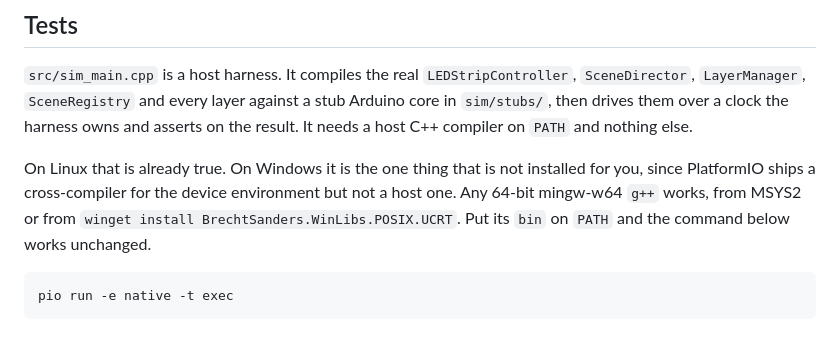
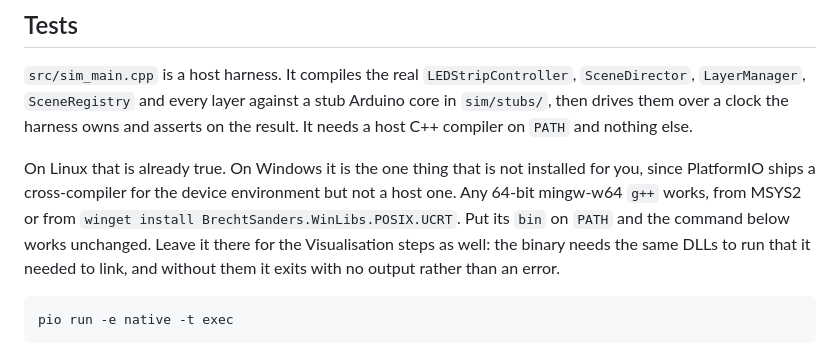
Before and after one commit to equilerex/GlitchGlimmer-FastLed-Sound-Reactive-esp32, a Markdown page: README.md, the part around the change. Rendered like a GitHub page.

Commit message:
Say that the host compiler is needed at run time too
The Windows note said to put mingw's bin on PATH without saying it stays
needed after the build. Running the harness binary without it produces no
output and exit 1, which reads as a broken harness rather than a missing
DLL, and the Visualisation steps invoke that binary directly.

````diff
--- a/README.md
+++ b/README.md
@@ -64,7 +64,9 @@ On Linux that is already true. On Windows it is the one thing that is not
 installed for you, since PlatformIO ships a cross-compiler for the device
 environment but not a host one. Any 64-bit mingw-w64 `g++` works, from MSYS2 or
 from `winget install BrechtSanders.WinLibs.POSIX.UCRT`. Put its `bin` on `PATH`
-and the command below works unchanged.
+and the command below works unchanged. Leave it there for the Visualisation
+steps as well: the binary needs the same DLLs to run that it needed to link,
+and without them it exits with no output rather than an error.
 
 ```
 pio run -e native -t exec
````
